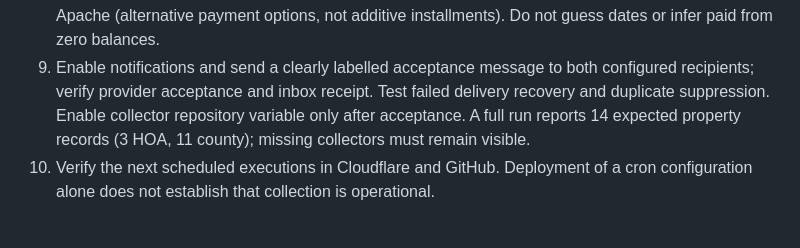
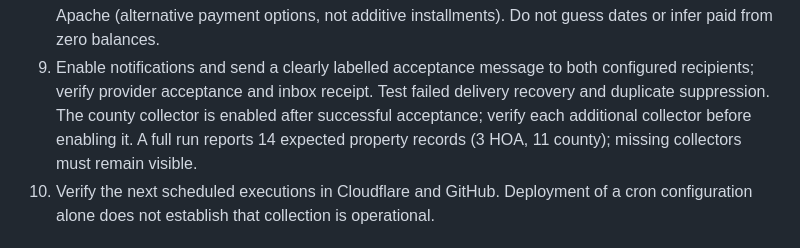
Before and after one commit to adexholdingstrust/adexholdingstrust.github.io, a Markdown page: monitoring/README.md, the part around one of its changes. Drawn GitHub-style.

```diff
--- a/monitoring/README.md
+++ b/monitoring/README.md
@@ -79,8 +79,7 @@ python monitoring/collect-county-tax.py --dry-run
    not additive installments). Do not guess dates or infer paid from zero balances.
 9. Enable notifications and send a clearly labelled acceptance message to both
    configured recipients; verify provider acceptance and inbox receipt. Test failed
-   delivery recovery and duplicate suppression. Enable collector repository variable
-   only after acceptance. A full run reports 14 expected property records (3 HOA,
+   delivery recovery and duplicate suppression. The county collector is enabled after successful acceptance; verify each additional collector before enabling it. A full run reports 14 expected property records (3 HOA,
    11 county); missing collectors must remain visible.
 10. Verify the next scheduled executions in Cloudflare and GitHub. Deployment of
     a cron configuration alone does not establish that collection is operational.
```
Also changed, not shown: other parts of monitoring/README.md (+12 -4 lines).
